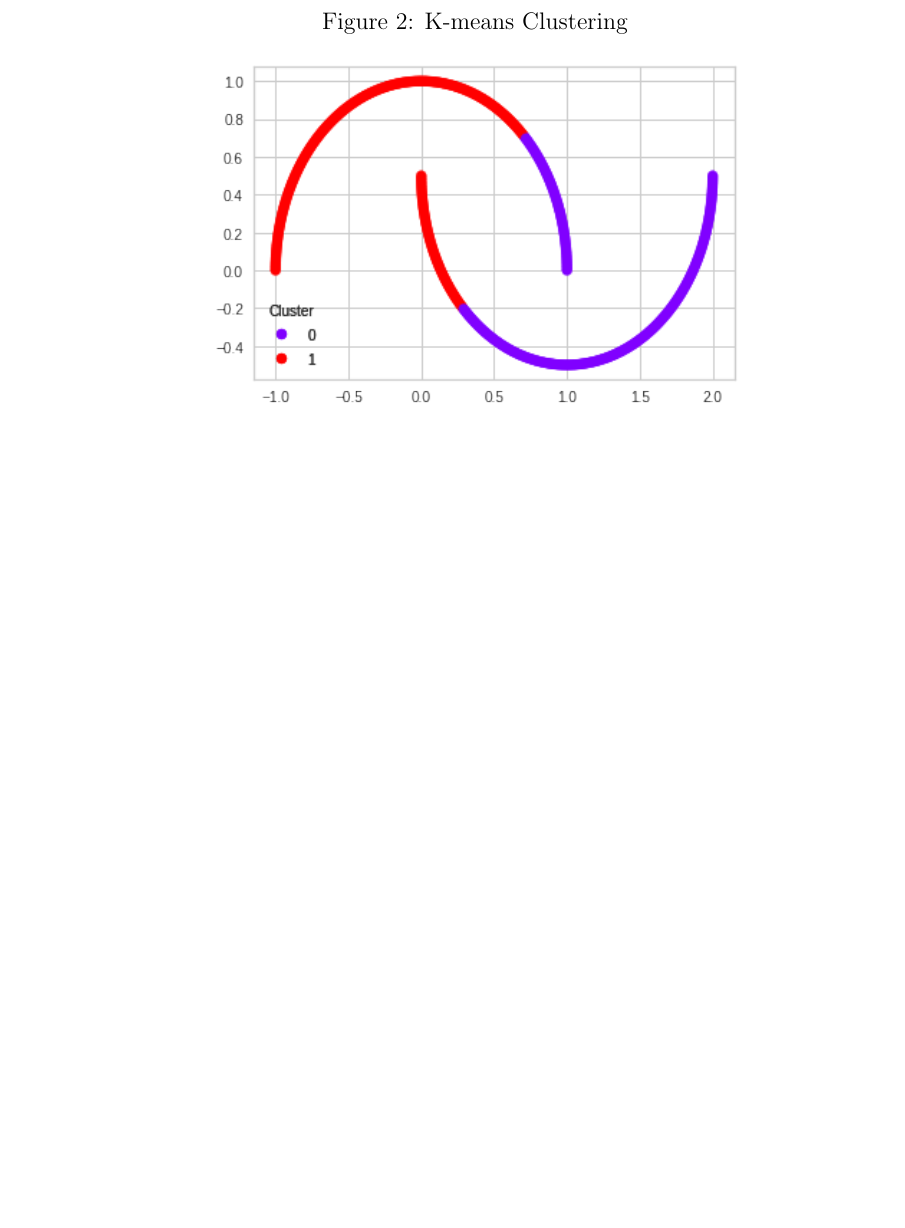
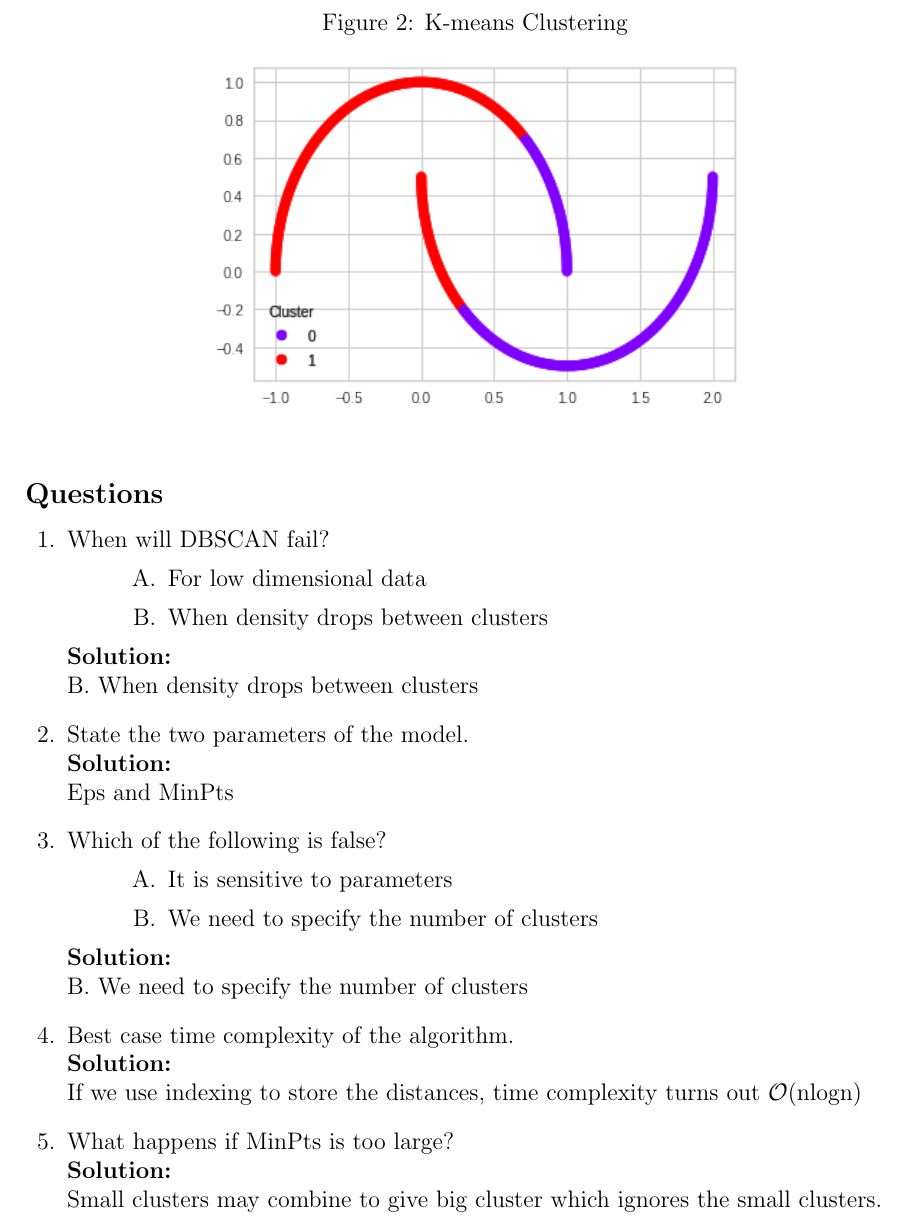
Before and after one commit to VARSHITHAGANJI/EPOCH_CLUB, a LaTeX problem sheet (Week4/DBSCAN/DBSCAN.tex): part of page 5 of 5, cut so that both start at the same text, the shorter picture padded with empty space. Compiled offline with pdfLaTeX.

Commit message:
Complete DBSCAN

```diff
--- a/Week4/DBSCAN/DBSCAN.tex
+++ b/Week4/DBSCAN/DBSCAN.tex
@@ -312,5 +313,51 @@ plt.show()
 \includegraphics[width = 0.6\textwidth]{../images/K-Means_plot}
 \end{figure}
 
+\subsection*{Questions}
+
+\begin{questions}
+\question[]
+When will DBSCAN fail?
+\begin{choices}
+\choice For low dimensional data
+\choice When density drops between clusters
+\end{choices}
+\begin{Solution}
+B. When density drops between clusters
+\end{Solution}
+
+
+\question[] State the two parameters of the model.\\
+\begin{Solution}
+Eps and MinPts
+\end{Solution}
+
+
+\question[] Which of the following is false?
+\begin{choices}
+\choice It is sensitive to parameters
+\choice We need to specify the number of clusters
+\end{choices}
+\begin{Solution}
+B. We need to specify the number of clusters
+\end{Solution}
+
+
+
+\question[] Best case time complexity of the algorithm.\\
+\begin{Solution}
+If we use indexing to store the distances, time complexity turns out
+$\mathcal{O}(\text{nlogn})$
+\end{Solution}
+
+
+
+\question[] What happens if MinPts is too large?\\
+\begin{Solution}
+Small clusters may combine to give big cluster which ignores the small clusters.
+\end{Solution}
+
+\end{questions}
+
 
 \end{document}
```
Also changed, not shown: Week4/DBSCAN/DBSCAN.pdf, Week4/DBSCAN/DBSCAN.tex (1 more changed lines), 3 other files.
